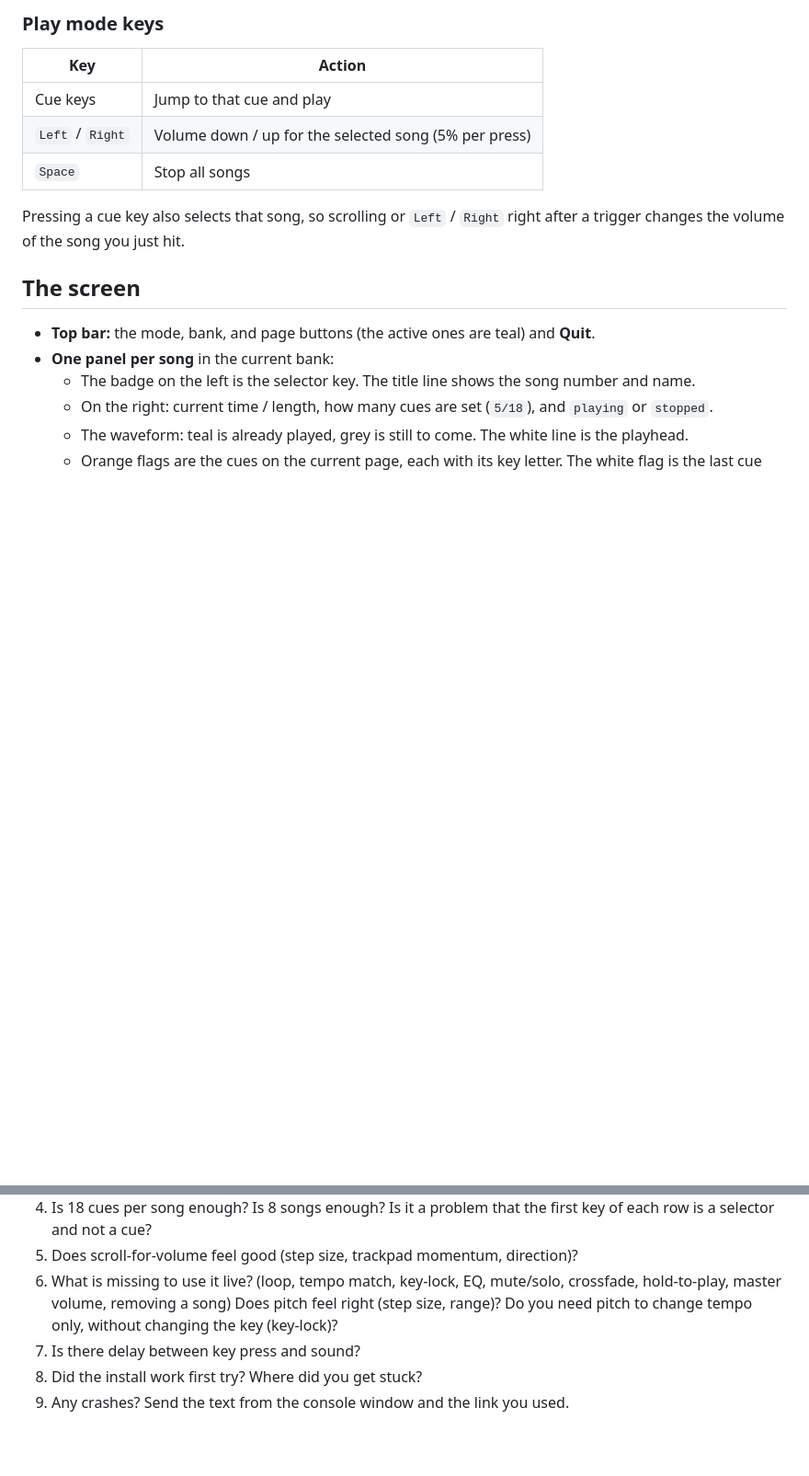
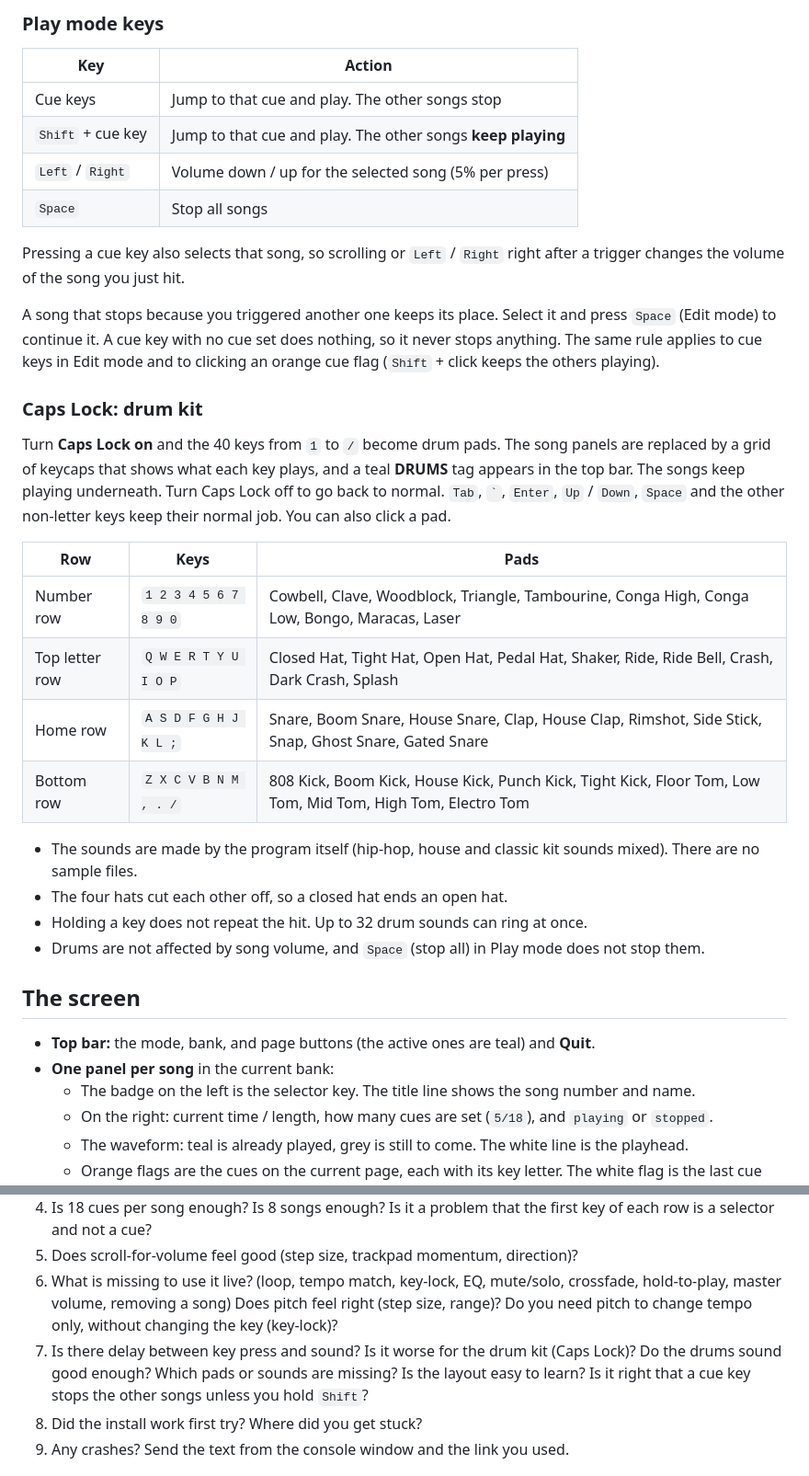
Before and after one commit to osagafuichi/PySamp, a Markdown page: README.md, 2 parts joined by grey strips. Shown at 92% size. Rendered like a GitHub page; blank space fills up the shorter version.

Commit message:
Document Shift layering and the Caps Lock drum kit
Cue keys now stop the other songs unless Shift is held. Caps Lock turns the
keys into a drum grid. Adds the pad layout, limits and feedback questions.

```diff
--- a/README.md
+++ b/README.md
@@ -133,11 +133,30 @@ Both together give all 4 combinations:
 
 | Key | Action |
 |-----|--------|
-| Cue keys | Jump to that cue and play |
+| Cue keys | Jump to that cue and play. The other songs stop |
+| `Shift` + cue key | Jump to that cue and play. The other songs **keep playing** |
 | `Left` / `Right` | Volume down / up for the selected song (5% per press) |
 | `Space` | Stop all songs |
 
 Pressing a cue key also selects that song, so scrolling or `Left` / `Right` right after a trigger changes the volume of the song you just hit.
+
+A song that stops because you triggered another one keeps its place. Select it and press `Space` (Edit mode) to continue it. A cue key with no cue set does nothing, so it never stops anything. The same rule applies to cue keys in Edit mode and to clicking an orange cue flag (`Shift` + click keeps the others playing).
+
+### Caps Lock: drum kit
+
+Turn **Caps Lock on** and the 40 keys from `1` to `/` become drum pads. The song panels are replaced by a grid of keycaps that shows what each key plays, and a teal **DRUMS** tag appears in the top bar. The songs keep playing underneath. Turn Caps Lock off to go back to normal. `Tab`, `` ` ``, `Enter`, `Up` / `Down`, `Space` and the other non-letter keys keep their normal job. You can also click a pad.
+
+| Row | Keys | Pads |
+|-----|------|------|
+| Number row | `1 2 3 4 5 6 7 8 9 0` | Cowbell, Clave, Woodblock, Triangle, Tambourine, Conga High, Conga Low, Bongo, Maracas, Laser |
+| Top letter row | `Q W E R T Y U I O P` | Closed Hat, Tight Hat, Open Hat, Pedal Hat, Shaker, Ride, Ride Bell, Crash, Dark Crash, Splash |
+| Home row | `A S D F G H J K L ;` | Snare, Boom Snare, House Snare, Clap, House Clap, Rimshot, Side Stick, Snap, Ghost Snare, Gated Snare |
+| Bottom row | `Z X C V B N M , . /` | 808 Kick, Boom Kick, House Kick, Punch Kick, Tight Kick, Floor Tom, Low Tom, Mid Tom, High Tom, Electro Tom |
+
+- The sounds are made by the program itself (hip-hop, house and classic kit sounds mixed). There are no sample files.
+- The four hats cut each other off, so a closed hat ends an open hat.
+- Holding a key does not repeat the hit. Up to 32 drum sounds can ring at once.
+- Drums are not affected by song volume, and `Space` (stop all) in Play mode does not stop them.
 
 ## The screen
 
@@ -225,7 +246,9 @@ For the DJ test, please answer:
 5. Does scroll-for-volume feel good (step size, trackpad momentum, direction)?
 6. What is missing to use it live? (loop, tempo match, key-lock, EQ, mute/solo, crossfade, hold-to-play, master volume, removing a song)
    Does pitch feel right (step size, range)? Do you need pitch to change tempo only, without changing the key (key-lock)?
-7. Is there delay between key press and sound?
+7. Is there delay between key press and sound? Is it worse for the drum kit (Caps Lock)?
+   Do the drums sound good enough? Which pads or sounds are missing? Is the layout easy to learn?
+   Is it right that a cue key stops the other songs unless you hold `Shift`?
 8. Did the install work first try? Where did you get stuck?
 9. Any crashes? Send the text from the console window and the link you used.
 
```
Also changed, not shown: other parts of README.md (+2 -0 lines).
